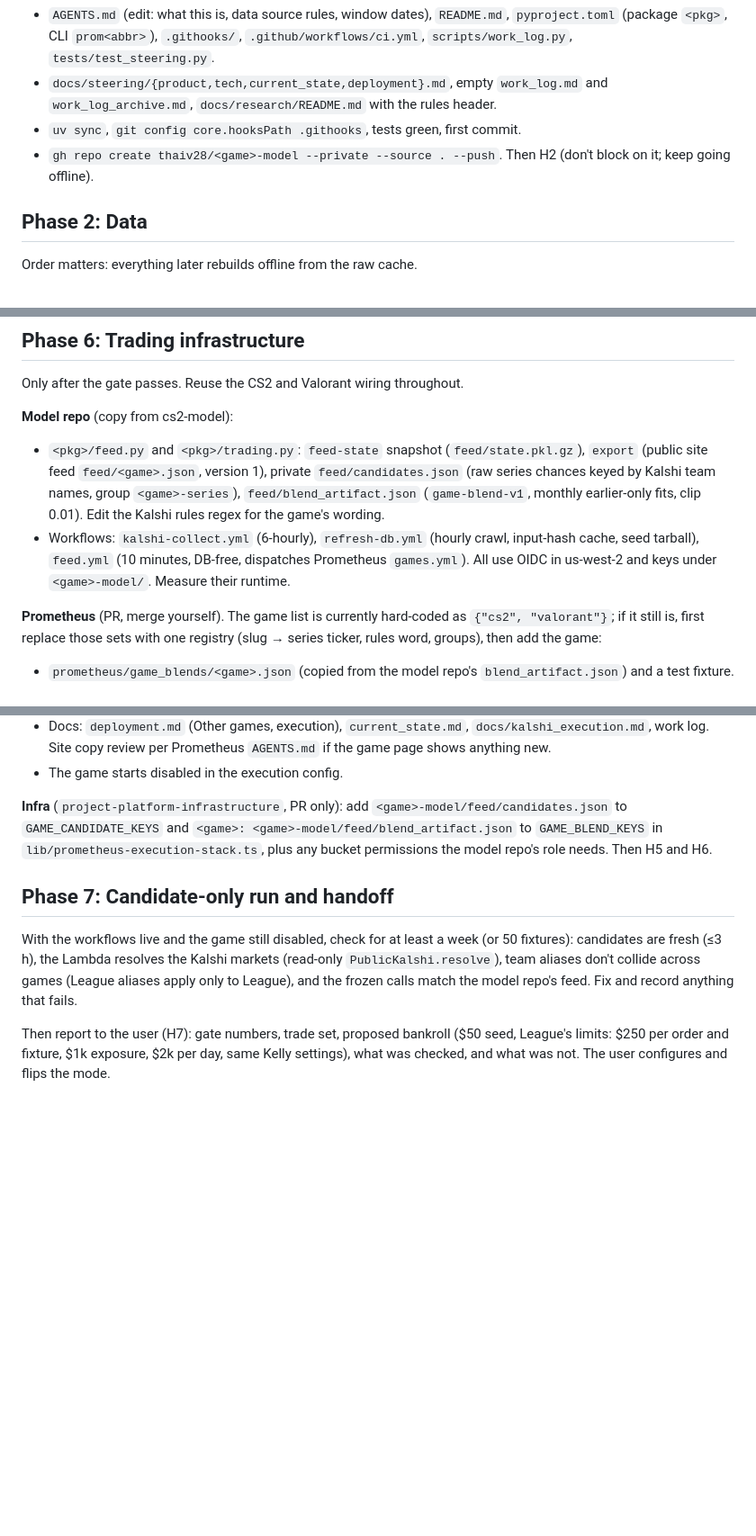
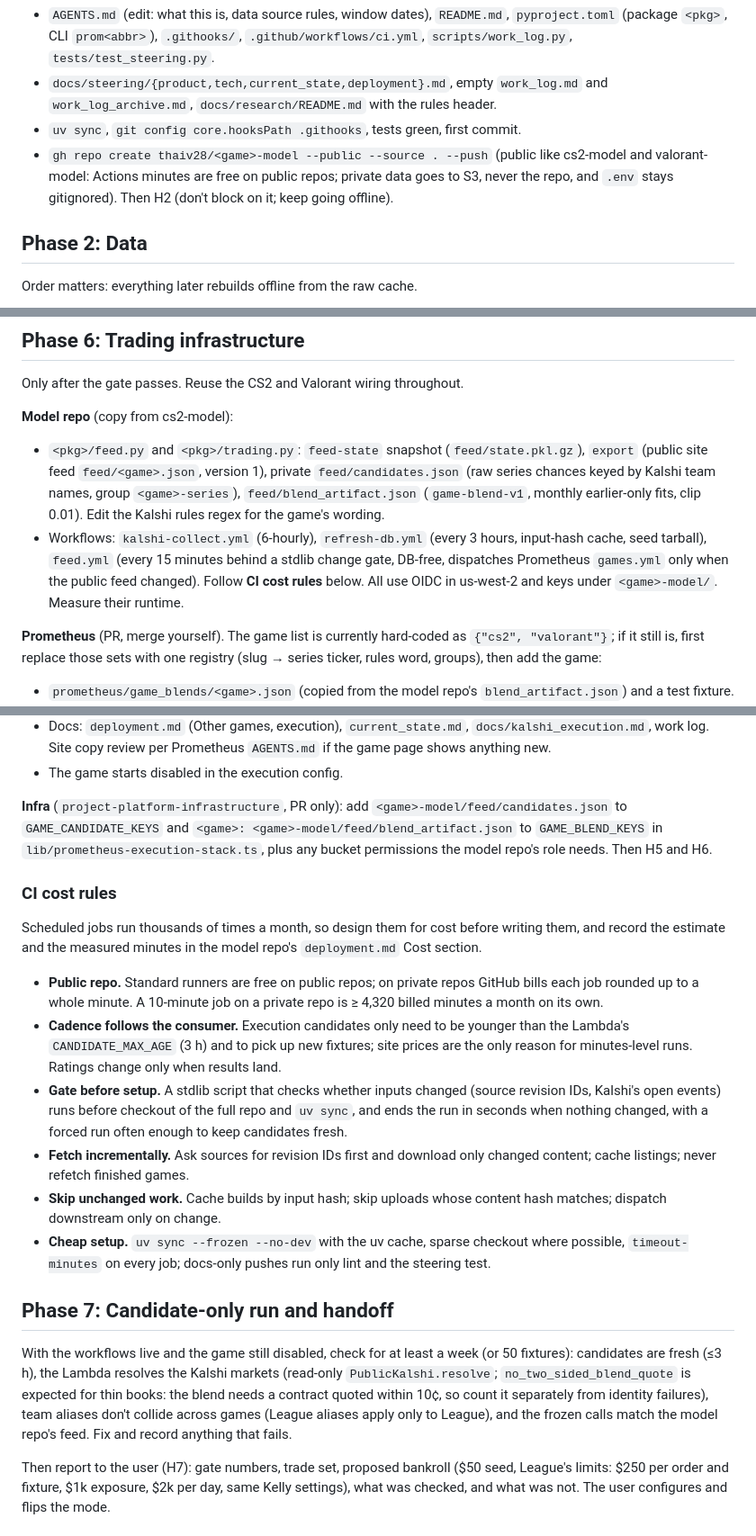
Before and after one commit to thaiv28/Prometheus, a Markdown page: docs/playbooks/new_game.md, 3 parts joined by grey strips. Shown at 90% size. Drawn GitHub-style; blank space fills up the shorter version.

Commit message:
Playbook: CI cost rules; model repos public; gated feed cadence
Co-Authored-By: Claude Opus 5.5 <noreply@anthropic.com>

```diff
--- a/docs/playbooks/new_game.md
+++ b/docs/playbooks/new_game.md
@@ -44,7 +44,7 @@ Copy the newer of the two reference repos for the data source type (cs2-model fo
 - `AGENTS.md` (edit: what this is, data source rules, window dates), `README.md`, `pyproject.toml` (package `<pkg>`, CLI `prom<abbr>`), `.githooks/`, `.github/workflows/ci.yml`, `scripts/work_log.py`, `tests/test_steering.py`.
 - `docs/steering/{product,tech,current_state,deployment}.md`, empty `work_log.md` and `work_log_archive.md`, `docs/research/README.md` with the rules header.
 - `uv sync`, `git config core.hooksPath .githooks`, tests green, first commit.
-- `gh repo create thaiv28/<game>-model --private --source . --push`. Then H2 (don't block on it; keep going offline).
+- `gh repo create thaiv28/<game>-model --public --source . --push` (public like cs2-model and valorant-model: Actions minutes are free on public repos; private data goes to S3, never the repo, and `.env` stays gitignored). Then H2 (don't block on it; keep going offline).
 
 ## Phase 2: Data
 
@@ -97,7 +97,7 @@ Only after the gate passes. Reuse the CS2 and Valorant wiring throughout.
 **Model repo** (copy from cs2-model):
 
 - `<pkg>/feed.py` and `<pkg>/trading.py`: `feed-state` snapshot (`feed/state.pkl.gz`), `export` (public site feed `feed/<game>.json`, version 1), private `feed/candidates.json` (raw series chances keyed by Kalshi team names, group `<game>-series`), `feed/blend_artifact.json` (`game-blend-v1`, monthly earlier-only fits, clip 0.01). Edit the Kalshi rules regex for the game's wording.
-- Workflows: `kalshi-collect.yml` (6-hourly), `refresh-db.yml` (hourly crawl, input-hash cache, seed tarball), `feed.yml` (10 minutes, DB-free, dispatches Prometheus `games.yml`). All use OIDC in us-west-2 and keys under `<game>-model/`. Measure their runtime.
+- Workflows: `kalshi-collect.yml` (6-hourly), `refresh-db.yml` (every 3 hours, input-hash cache, seed tarball), `feed.yml` (every 15 minutes behind a stdlib change gate, DB-free, dispatches Prometheus `games.yml` only when the public feed changed). Follow **CI cost rules** below. All use OIDC in us-west-2 and keys under `<game>-model/`. Measure their runtime.
 
 **Prometheus** (PR, merge yourself). The game list is currently hard-coded as `{"cs2", "valorant"}`; if it still is, first replace those sets with one registry (slug → series ticker, rules word, groups), then add the game:
 
@@ -111,9 +111,20 @@ Only after the gate passes. Reuse the CS2 and Valorant wiring throughout.
 
 **Infra** (`project-platform-infrastructure`, PR only): add `<game>-model/feed/candidates.json` to `GAME_CANDIDATE_KEYS` and `<game>: <game>-model/feed/blend_artifact.json` to `GAME_BLEND_KEYS` in `lib/prometheus-execution-stack.ts`, plus any bucket permissions the model repo's role needs. Then H5 and H6.
 
+### CI cost rules
+
+Scheduled jobs run thousands of times a month, so design them for cost before writing them, and record the estimate and the measured minutes in the model repo's `deployment.md` Cost section.
+
+- **Public repo.** Standard runners are free on public repos; on private repos GitHub bills each job rounded up to a whole minute. A 10-minute job on a private repo is ≥ 4,320 billed minutes a month on its own.
+- **Cadence follows the consumer.** Execution candidates only need to be younger than the Lambda's `CANDIDATE_MAX_AGE` (3 h) and to pick up new fixtures; site prices are the only reason for minutes-level runs. Ratings change only when results land.
+- **Gate before setup.** A stdlib script that checks whether inputs changed (source revision IDs, Kalshi's open events) runs before checkout of the full repo and `uv sync`, and ends the run in seconds when nothing changed, with a forced run often enough to keep candidates fresh.
+- **Fetch incrementally.** Ask sources for revision IDs first and download only changed content; cache listings; never refetch finished games.
+- **Skip unchanged work.** Cache builds by input hash; skip uploads whose content hash matches; dispatch downstream only on change.
+- **Cheap setup.** `uv sync --frozen --no-dev` with the uv cache, sparse checkout where possible, `timeout-minutes` on every job; docs-only pushes run only lint and the steering test.
+
 ## Phase 7: Candidate-only run and handoff
 
-With the workflows live and the game still disabled, check for at least a week (or 50 fixtures): candidates are fresh (≤3 h), the Lambda resolves the Kalshi markets (read-only `PublicKalshi.resolve`), team aliases don't collide across games (League aliases apply only to League), and the frozen calls match the model repo's feed. Fix and record anything that fails.
+With the workflows live and the game still disabled, check for at least a week (or 50 fixtures): candidates are fresh (≤3 h), the Lambda resolves the Kalshi markets (read-only `PublicKalshi.resolve`; `no_two_sided_blend_quote` is expected for thin books: the blend needs a contract quoted within 10¢, so count it separately from identity failures), team aliases don't collide across games (League aliases apply only to League), and the frozen calls match the model repo's feed. Fix and record anything that fails.
 
 Then report to the user (H7): gate numbers, trade set, proposed bankroll ($50 seed, League's limits: $250 per order and fixture, $1k exposure, $2k per day, same Kelly settings), what was checked, and what was not. The user configures and flips the mode.
 
```
Also changed, not shown: docs/steering/work_log.md (+4 -0 lines).
